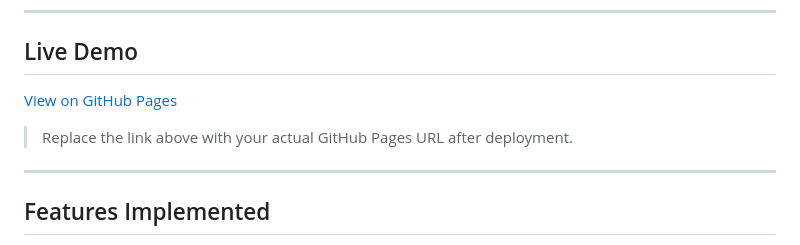
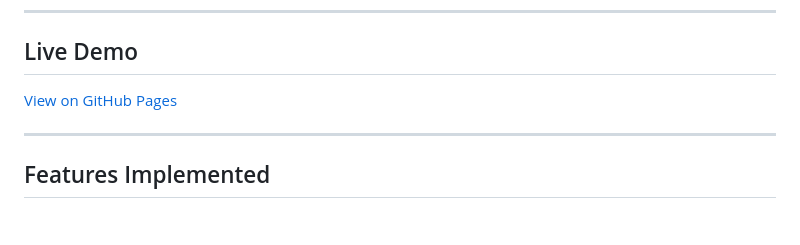
Before and after one commit to Krishnaprasad-07/finance-frontend, a Markdown page: README.md, the part around one of its changes. GitHub-like rendering; blank space fills up the shorter version.

Commit message:
Modify live demo link in README
Updated GitHub Pages link in README.

```diff
--- a/README.md
+++ b/README.md
@@ -10,5 +10,4 @@ A clean, interactive finance dashboard built with plain HTML, CSS, and JavaScrip
 
-> Replace the link above with your actual GitHub Pages URL after deployment.
 
 ---
 
```
Also changed, not shown: other parts of README.md (+1 -1 lines).
